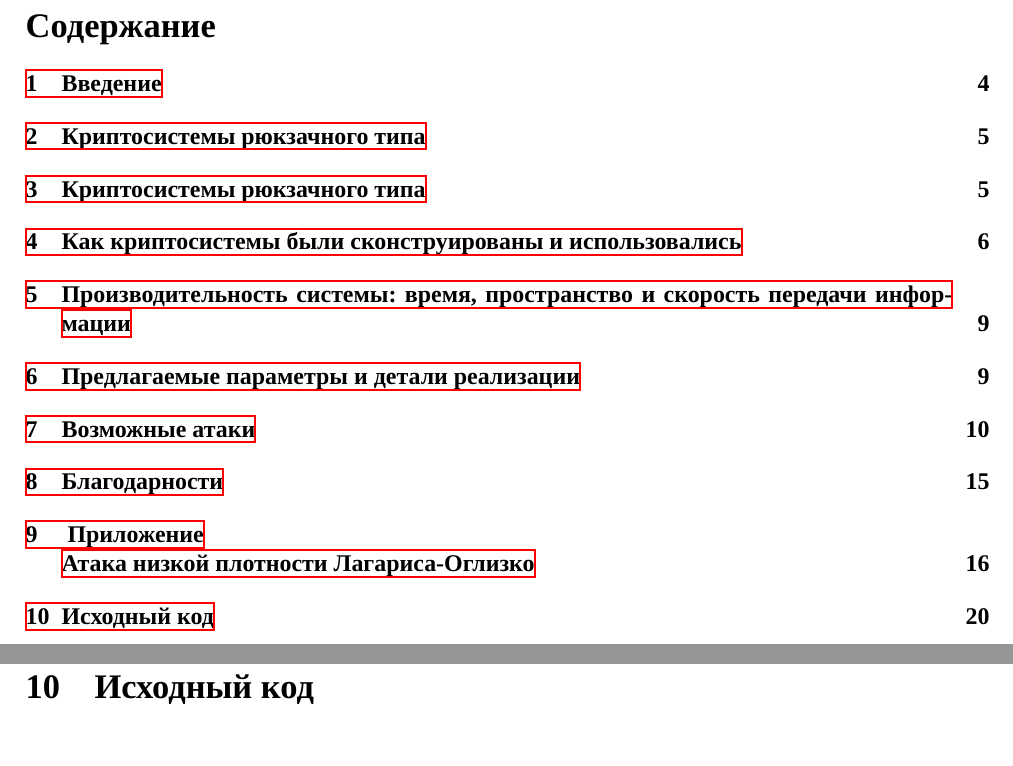
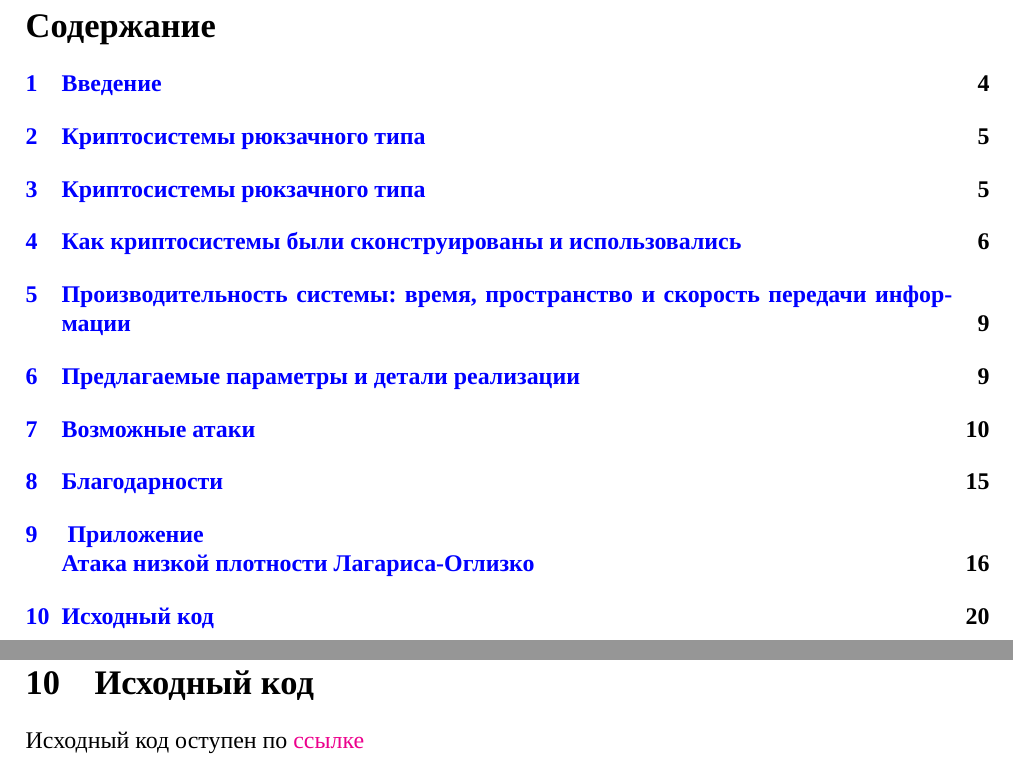
Before and after one commit to ShamrinIgor/Knapsack-Cryptosystem, a LaTeX paper (main.tex): two parts of pages 2 and 20 of 20, joined at a grey line, cut so that both start at the same text. Compiled offline with XeLaTeX; a missing font is replaced by an installed copy or a similar font.

Commit message:
some updates

```diff
--- a/main.tex
+++ b/main.tex
@@ -5,8 +5,13 @@
 \usepackage{lipsum}
 \usepackage{algorithm}
 \usepackage{algpseudocode}
+\usepackage[utf8]{inputenc}
 \usepackage{hyperref}
-\usepackage[utf8]{inputenc}
+\hypersetup{
+    colorlinks=true,
+    linkcolor=blue,
+    }
+\urlstyle{same}
 
 \usepackage{xecyr}
 \usepackage[russian]{babel}
@@ -463,4 +468,6 @@ H. C. Williams, “A modification of the RSA public-key encryption procedure,”
 
 \section{Исходный код}
 
+Исходный код оступен по \href{https://github.com/ShamrinIgor/Knapsack-Cryptosystem}{ссылке}
+
 \end{document}
```
Also changed, not shown: A_Knapsack_Type_Public_Key_Cryptosystem_Based_on_Arithmetic_in_Finite_Fields.pdf.
